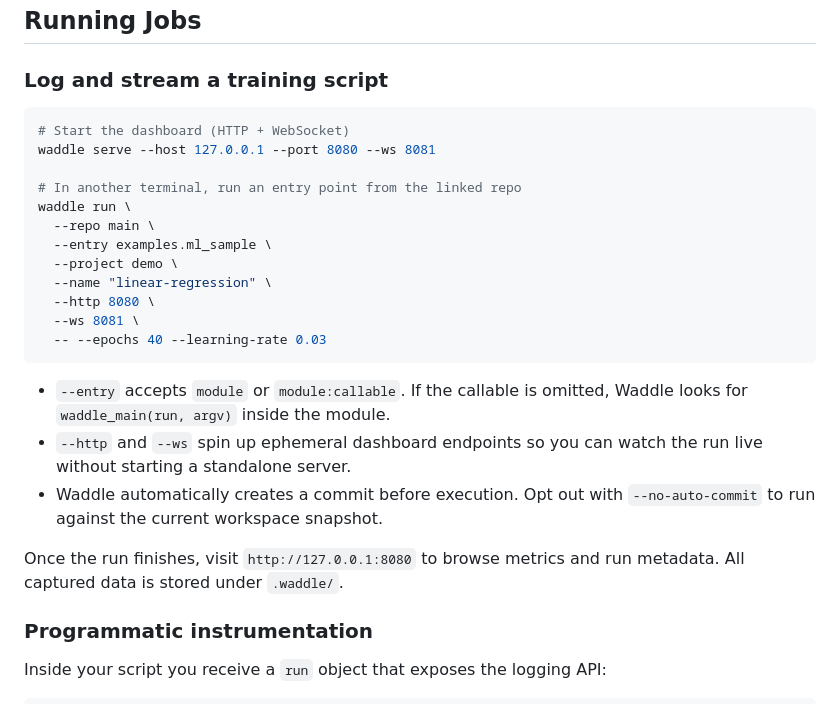
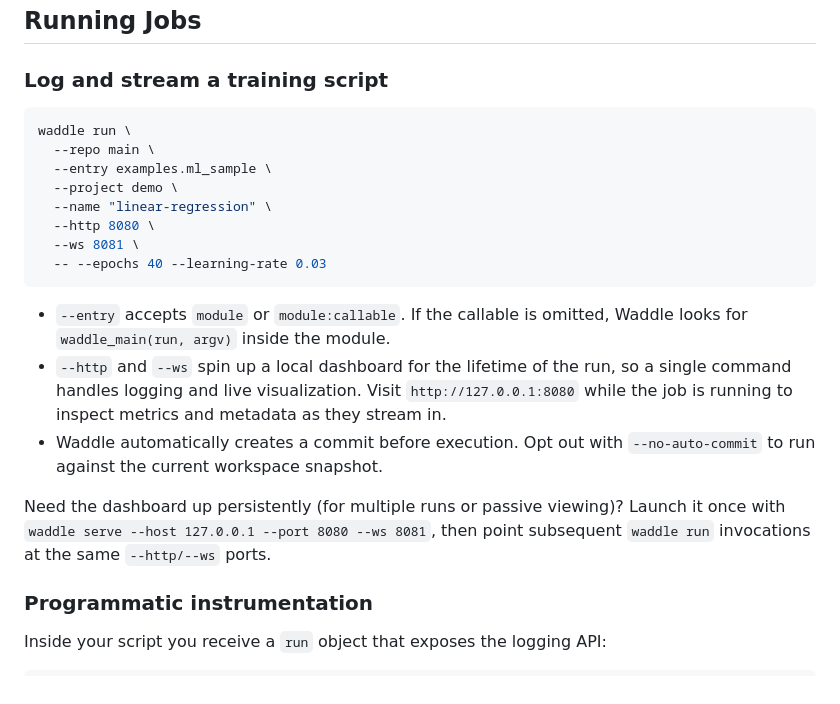
Before and after one commit to briangu/waddleml, a Markdown page: README.md, the part around the change. Rendered like a GitHub page.

````diff
--- a/README.md
+++ b/README.md
@@ -53,10 +53,6 @@ This writes `waddle.json`, ensures `.waddle/` exists, and appends the necessary
 
 ### Log and stream a training script
 ```bash
-# Start the dashboard (HTTP + WebSocket)
-waddle serve --host 127.0.0.1 --port 8080 --ws 8081
-
-# In another terminal, run an entry point from the linked repo
 waddle run \
   --repo main \
   --entry examples.ml_sample \
@@ -68,10 +64,10 @@ waddle run \
 ```
 
 - `--entry` accepts `module` or `module:callable`. If the callable is omitted, Waddle looks for `waddle_main(run, argv)` inside the module.
-- `--http` and `--ws` spin up ephemeral dashboard endpoints so you can watch the run live without starting a standalone server.
+- `--http` and `--ws` spin up a local dashboard for the lifetime of the run, so a single command handles logging and live visualization. Visit `http://127.0.0.1:8080` while the job is running to inspect metrics and metadata as they stream in.
 - Waddle automatically creates a commit before execution. Opt out with `--no-auto-commit` to run against the current workspace snapshot.
 
-Once the run finishes, visit `http://127.0.0.1:8080` to browse metrics and run metadata. All captured data is stored under `.waddle/`.
+Need the dashboard up persistently (for multiple runs or passive viewing)? Launch it once with `waddle serve --host 127.0.0.1 --port 8080 --ws 8081`, then point subsequent `waddle run` invocations at the same `--http/--ws` ports.
 
 ### Programmatic instrumentation
 
````
